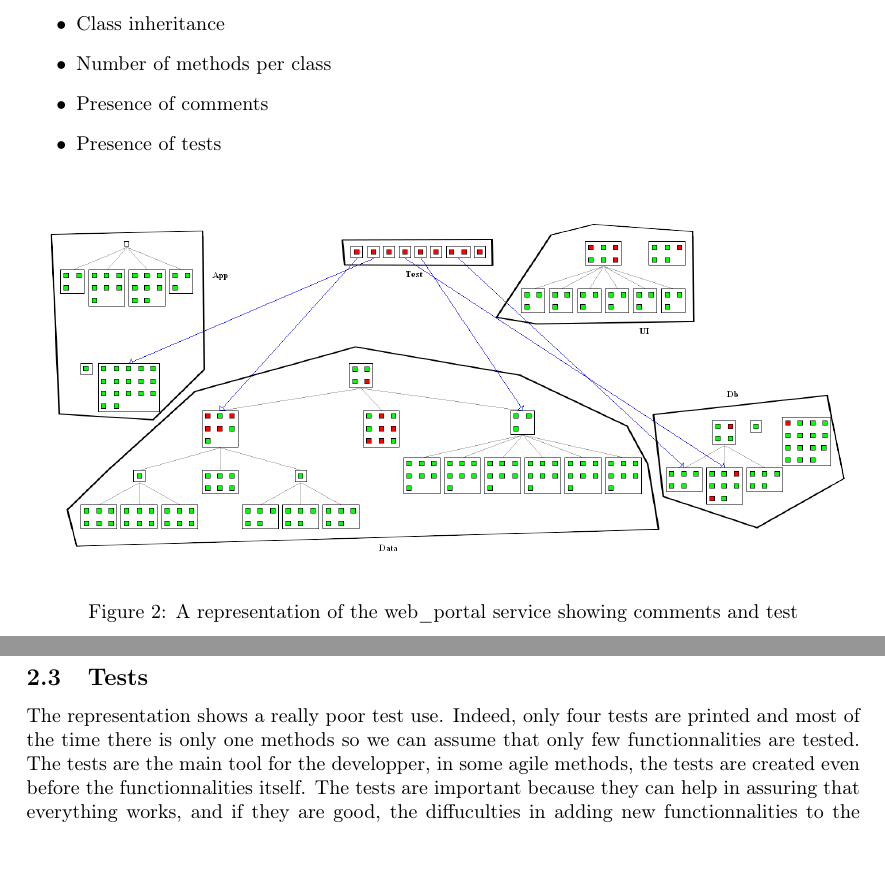
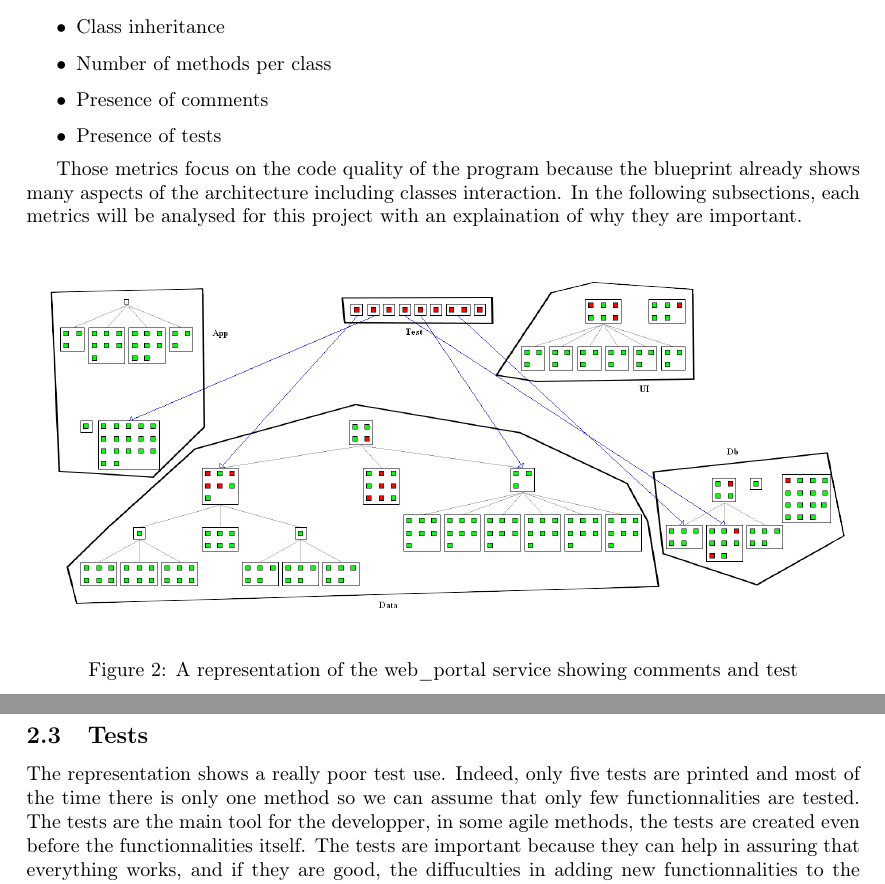
Before and after one commit to simonpicard/VUB-INFO-Y080-projects, a LaTeX document (INFOY080/Project5/Arnaud-Rosette_Simon-Picard_5.tex): two parts of pages 3 and 4 of 5, joined at a grey line, cut so that both start at the same text. Compiled offline with pdfLaTeX.

Commit message:
ajout introduction

```diff
--- a/INFOY080/Project5/Arnaud-Rosette_Simon-Picard_5.tex
+++ b/INFOY080/Project5/Arnaud-Rosette_Simon-Picard_5.tex
@@ -47,6 +47,8 @@ The metrics are :
 \item Presence of comments
 \item Presence of tests
 \end{itemize}
+
+Those metrics focus on the code quality of the program because the blueprint already shows many aspects of the architecture including classes interaction. In the following subsections, each metrics will be analysed for this project with an explaination of why they are important.
 \begin{figure}[h]
 \includegraphics[width=\textwidth]{src/tc2.png}
 \caption{A representation of the web\_portal service showing comments and test}
@@ -55,7 +57,7 @@ The metrics are :
 In the visualisation, we can observe that there is a majority of green methods, meaning that they are commented. Nevertheless their is still some red methods, i.e without comments. Majority of red methods are in mono method classes, those are either exceptions or tests. The methods should ealways be commented, indeed it offer an easier comprehension in further developing but, in extrem programming the comments are forbiden, the code should be readable by itself by using adequate variable name.
 
 \subsection{Tests}
-The representation shows a really poor test use. Indeed, only four tests are printed and most of the time there is only one methods so we can assume that only few functionnalities are tested. The tests are the main tool for the developper, in some agile methods, the tests are created even before the functionnalities itself. The tests are important because they can help in assuring that everything works, and if they are good, the diffuculties in adding new functionnalities to the existing ones show up directly. Adding revelant tests might be the first improvement to do in this project.\\
+The representation shows a really poor test use. Indeed, only five tests are printed and most of the time there is only one method so we can assume that only few functionnalities are tested. The tests are the main tool for the developper, in some agile methods, the tests are created even before the functionnalities itself. The tests are important because they can help in assuring that everything works, and if they are good, the diffuculties in adding new functionnalities to the existing ones show up directly. Adding revelant tests might be the first improvement to do in this project.\\
 Note: some test classes are not linked, the matching test between two classes is done by comparing the name of them so some test dependance might be miss.
 
 \subsection{Methods}
```
Also changed, not shown: INFOY080/Project5/Arnaud-Rosette_Simon-Picard_5.pdf.
